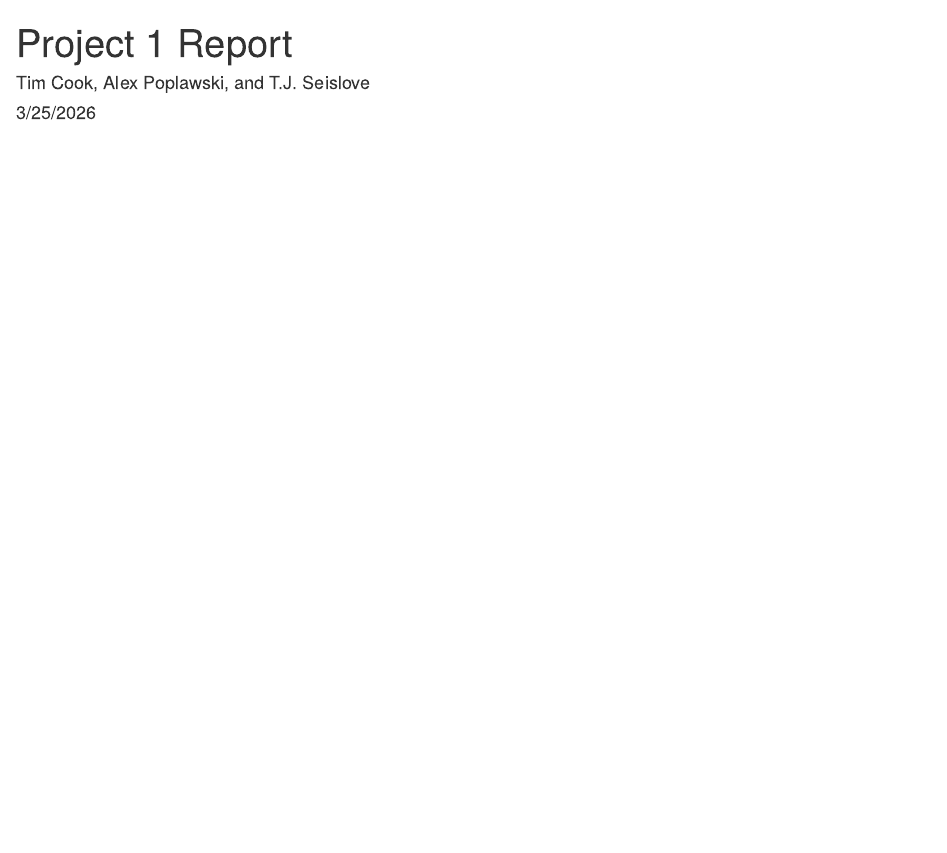
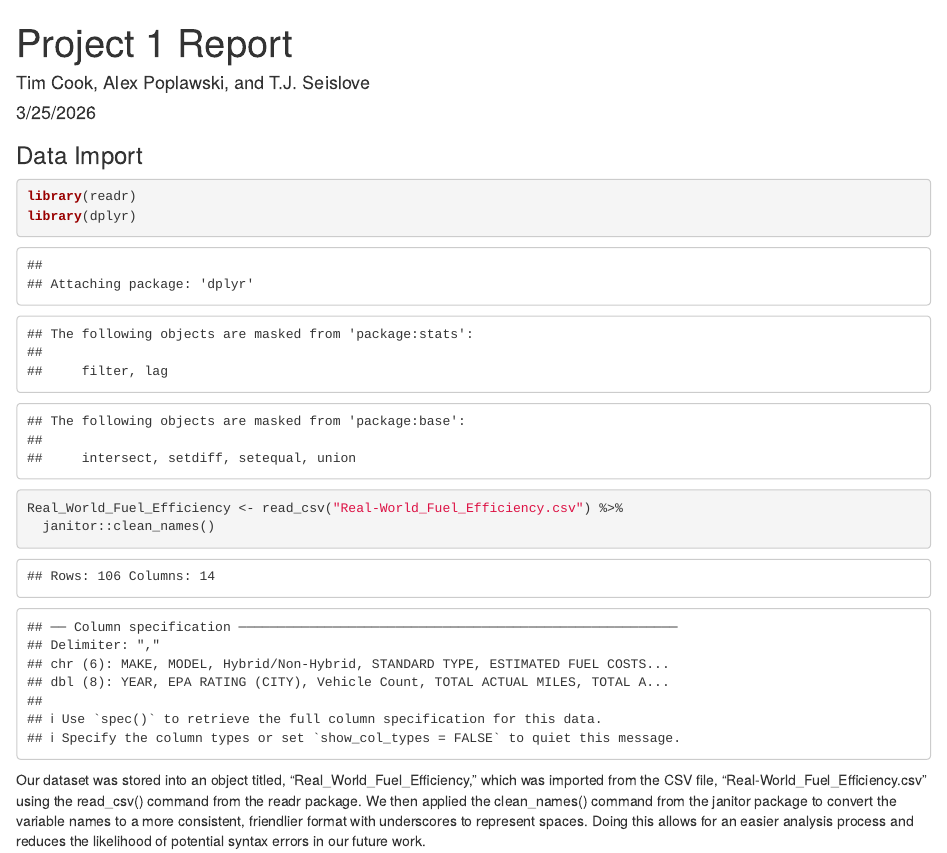
Before and after one commit to tcook-maker/DataWranglingProject1, an R Markdown document (Report.Rmd): the page in a window 1100 px wide, from its top. Rendered offline with R 4.5, knitr and Pandoc, with nearby package versions; column names are cleaned by a stand-in for the janitor package.

Commit message:
Imported Dataset with description.

````diff
--- a/Report.Rmd
+++ b/Report.Rmd
@@ -8,3 +8,13 @@
 ```{r setup, include=FALSE}
 knitr::opts_chunk$set(echo = TRUE)
 ```
+
+### Data Import
+```{r}
+library(readr)
+library(dplyr)
+
+Real_World_Fuel_Efficiency <- read_csv("Real-World_Fuel_Efficiency.csv") %>%
+  janitor::clean_names()
+```
+Our dataset was stored into an object titled, "Real_World_Fuel_Efficiency," which was imported from the CSV file, "Real-World_Fuel_Efficiency.csv" using the read_csv() command from the readr package. We then applied the clean_names() command from the janitor package to convert the variable names to a more consistent, friendlier format with underscores to represent spaces. Doing this allows for an easier analysis process and reduces the likelihood of potential syntax errors in our future work.
````
